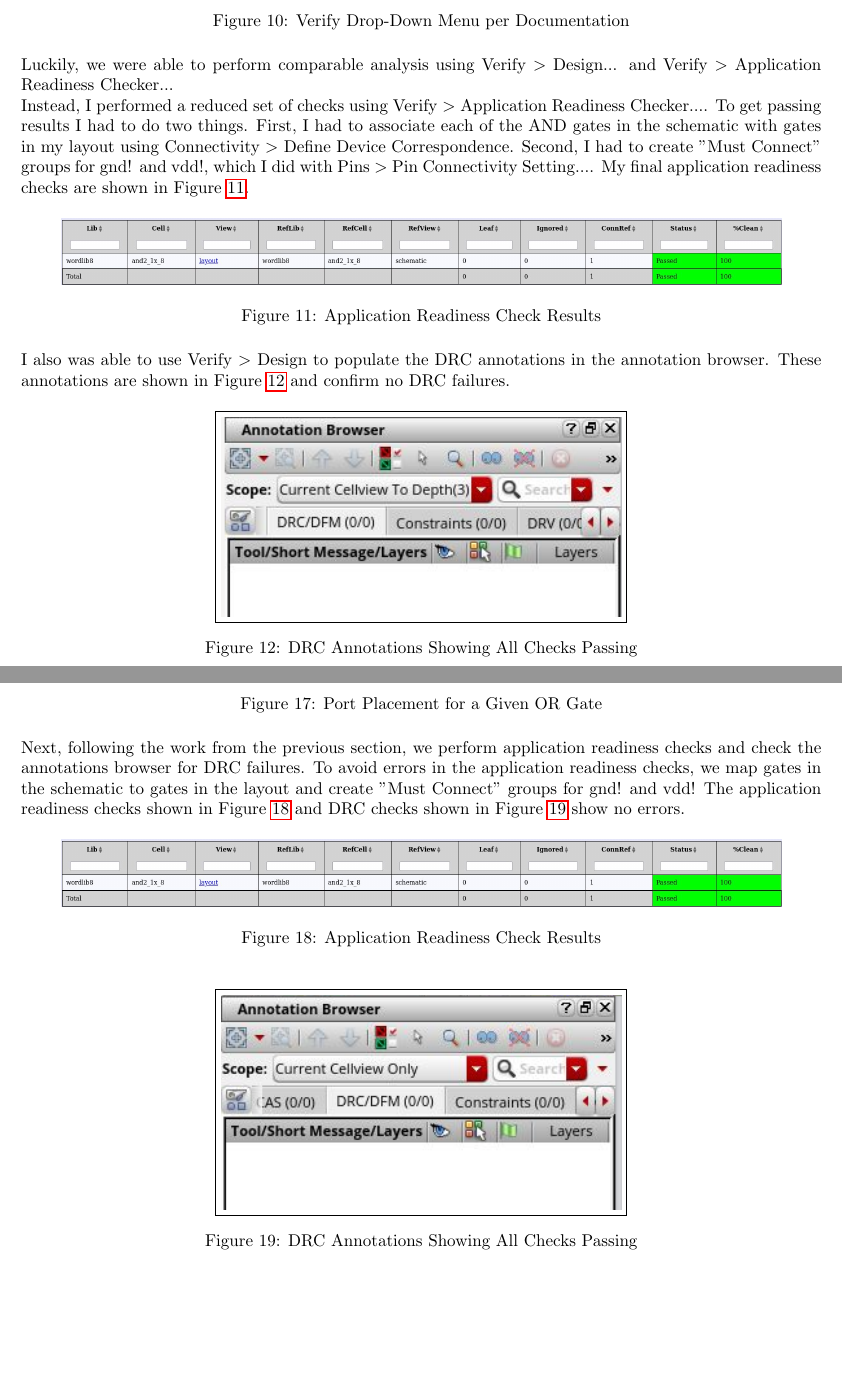
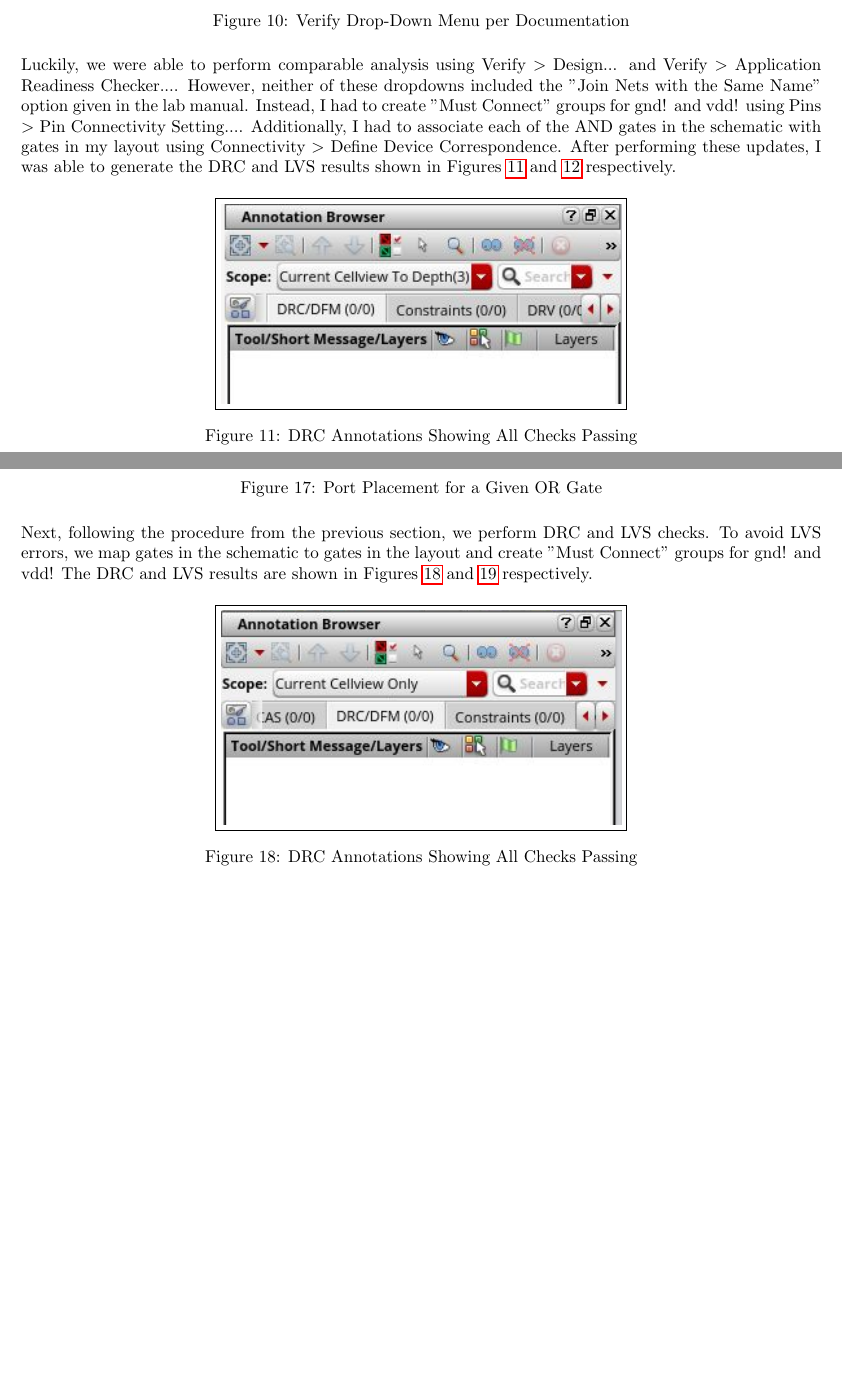
Before and after one commit to osowatzke/ECE_507_Labs, a LaTeX document (3/latex/ECE507_Lab3_Sowatzke.tex): two parts of pages 5 and 7 of 12, joined at a grey line, cut so that both start at the same text, the shorter picture padded with empty space. Compiled offline with pdfLaTeX.

Commit message:
Saving work. Reviewing everything through middle of ALU section

```diff
--- a/3/latex/ECE507_Lab3_Sowatzke.tex
+++ b/3/latex/ECE507_Lab3_Sowatzke.tex
@@ -166,20 +166,7 @@
 		\label{fig::verify_dropdown_menu_doc}
 	\end{figure}
 
-	\noindent Luckily, we were able to perform comparable analysis using Verify \textgreater\ Design... and Verify \textgreater\ Application Readiness Checker...
-
-	% , likely because of a bad installation or bad environment.
-	% As a result, I settled for a reduced set of checks.
-
-	\noindent Instead, I performed a reduced set of checks using Verify \textgreater\ Application Readiness Checker.... To get passing results I had to do two things. First, I had to associate each of the AND gates in the schematic with gates in my layout using Connectivity \textgreater\ Define Device Correspondence. Second, I had to create "Must Connect" groups for gnd! and vdd!, which I did with Pins \textgreater\ Pin Connectivity Setting.... My final application readiness checks are shown in Figure \ref{fig::and_application_readiness_check}.
-
-	\begin{figure}[H]
-		\centerline{\includegraphics[width=0.9\textwidth]{and_application_readiness_check.png}}
-		\caption{Application Readiness Check Results}
-		\label{fig::and_application_readiness_check}
-	\end{figure}
-
-	\noindent I also was able to use Verify \textgreater\ Design to populate the DRC annotations in the annotation browser. These annotations are shown in Figure \ref{fig::and_drc} and confirm no DRC failures.
+	\noindent Luckily, we were able to perform comparable analysis using Verify \textgreater\ Design... and Verify \textgreater\ Application Readiness Checker.... However, neither of these dropdowns included the "Join Nets with the Same Name" option given in the lab manual. Instead, I had to create "Must Connect" groups for gnd! and vdd! using Pins \textgreater\ Pin Connectivity Setting.... Additionally, I had to associate each of the AND gates in the schematic with gates in my layout using Connectivity \textgreater\ Define Device Correspondence. After performing these updates, I was able to generate the DRC and LVS results shown in Figures \ref{fig::and_drc} and \ref{fig::and_lvs} respectively.
 
 	\begin{figure}[H]
 		\centerline{\fbox{\includegraphics[width=0.5\textwidth]{and_drc.png}}}
@@ -227,13 +220,7 @@
 		\label{fig::or2_1x_8_single_gate_ports}
 	\end{figure}
 
-	\noindent Next, following the work from the previous section, we perform application readiness checks and check the annotations browser for DRC failures. To avoid errors in the application readiness checks, we map gates in the schematic to gates in the layout and create "Must Connect" groups for gnd! and vdd! The application readiness checks shown in Figure \ref{fig::or_application_readiness_check} and DRC checks shown in Figure \ref{fig::or_drc} show no errors.
-
-	\begin{figure}[H]
-		\centerline{\includegraphics[width=0.9\textwidth]{and_application_readiness_check.png}}
-		\caption{Application Readiness Check Results}
-		\label{fig::or_application_readiness_check}
-	\end{figure}
+	\noindent Next, following the procedure from the previous section, we perform DRC and LVS checks. To avoid LVS errors, we map gates in the schematic to gates in the layout and create "Must Connect" groups for gnd! and vdd! The DRC and LVS results are shown in Figures \ref{fig::or_drc} and \ref{fig::or_lvs} respectively.
 
 	\begin{figure}[H]
 		\centerline{\fbox{\includegraphics[width=0.5\textwidth]{or_drc.png}}}
```
Also changed, not shown: 3/latex/ECE507_Lab3_Sowatzke.tex (20 more changed lines).
